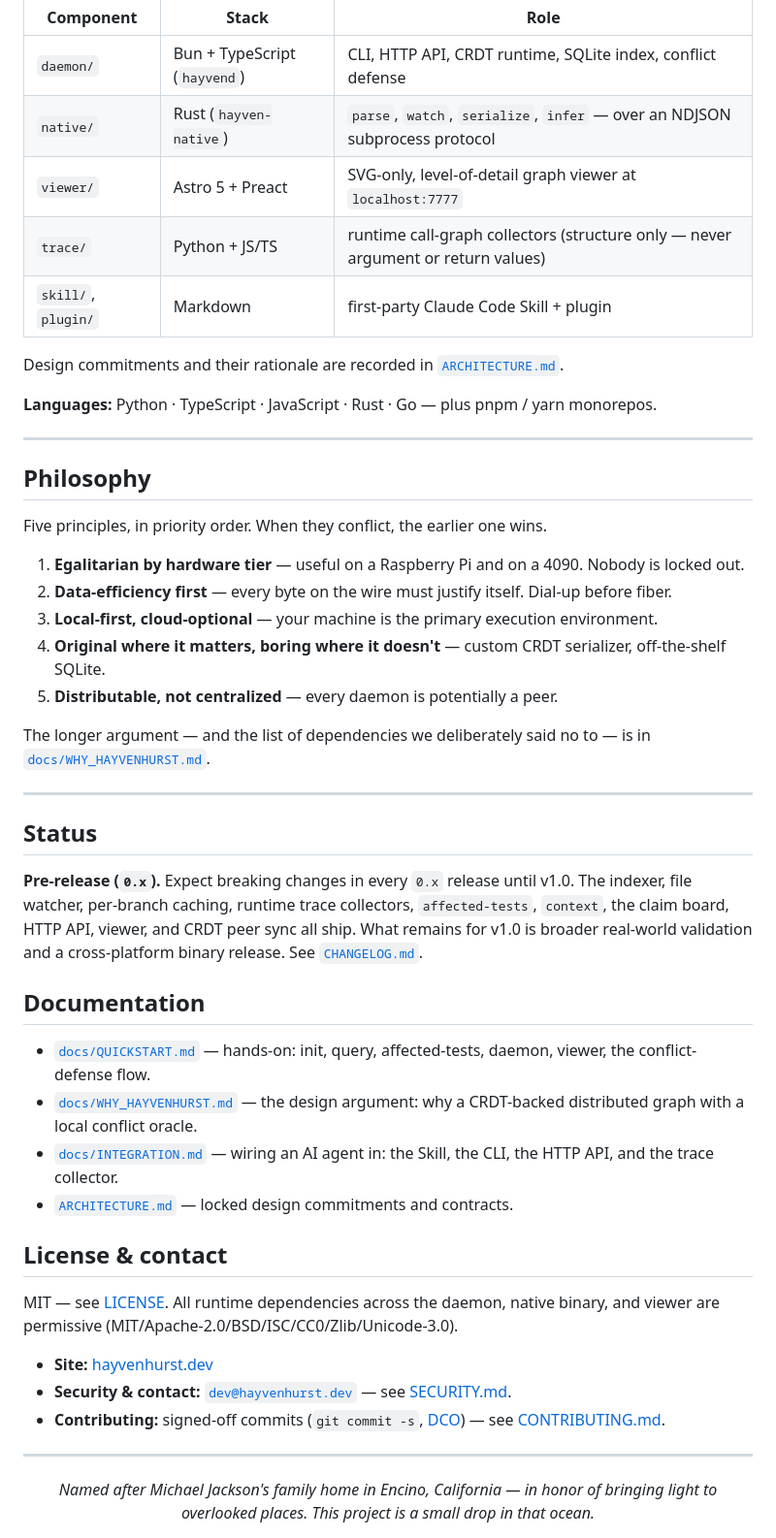
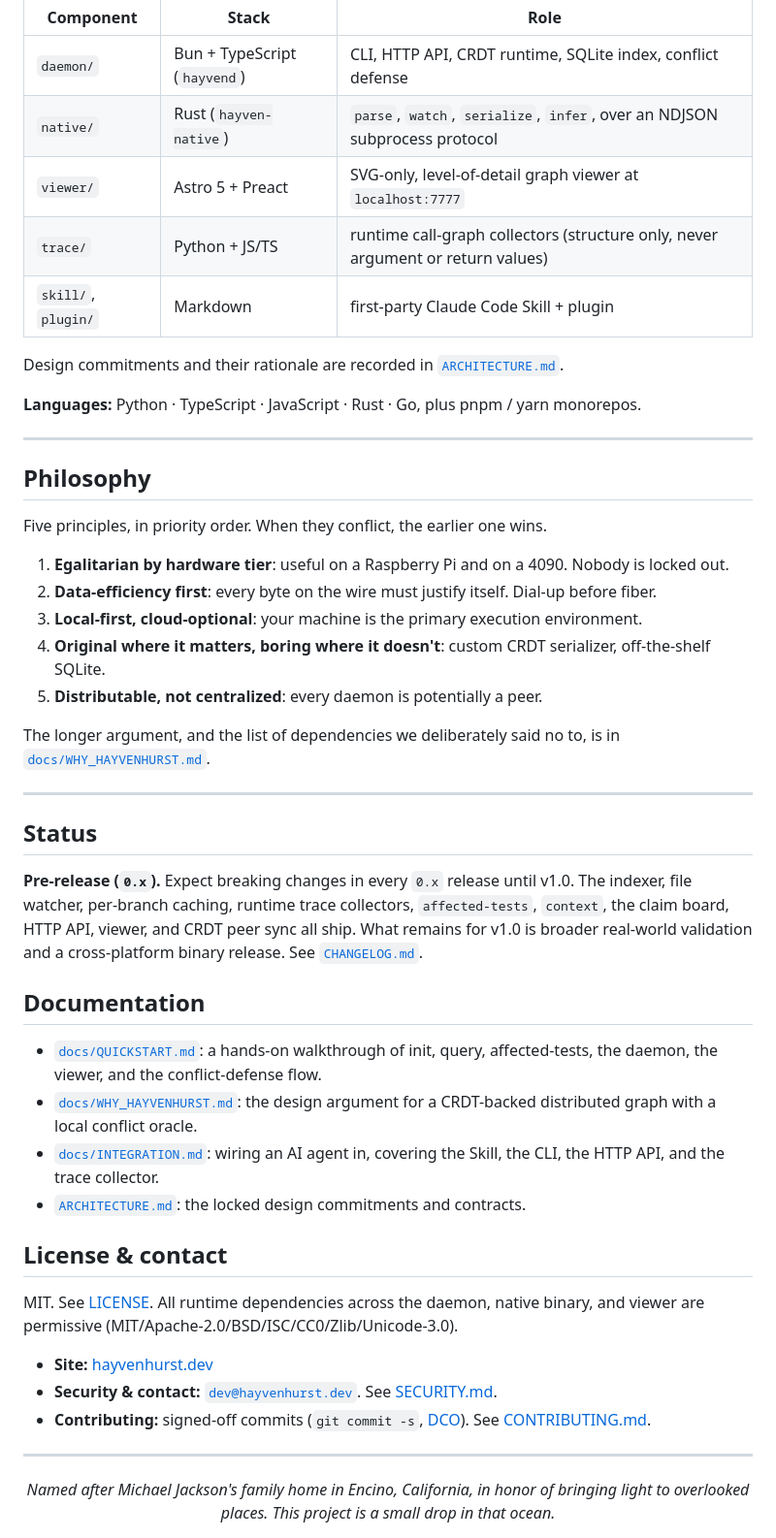
Before and after one commit to Davidb3l/Hayvenhurst-dev, a Markdown page: README.md, the part around one of its changes. Shown at 97% size. Rendered like a GitHub page.

```diff
--- a/README.md
+++ b/README.md
@@ -147,14 +147,14 @@ The graph's source of truth is human-readable markdown in `.hayven/`; SQLite is
 | Component | Stack | Role |
 |-----------|-------|------|
 | `daemon/` | Bun + TypeScript (`hayvend`) | CLI, HTTP API, CRDT runtime, SQLite index, conflict defense |
-| `native/` | Rust (`hayven-native`) | `parse`, `watch`, `serialize`, `infer` — over an NDJSON subprocess protocol |
+| `native/` | Rust (`hayven-native`) | `parse`, `watch`, `serialize`, `infer`, over an NDJSON subprocess protocol |
 | `viewer/` | Astro 5 + Preact | SVG-only, level-of-detail graph viewer at `localhost:7777` |
-| `trace/` | Python + JS/TS | runtime call-graph collectors (structure only — never argument or return values) |
+| `trace/` | Python + JS/TS | runtime call-graph collectors (structure only, never argument or return values) |
 | `skill/`, `plugin/` | Markdown | first-party Claude Code Skill + plugin |
 
 Design commitments and their rationale are recorded in [`ARCHITECTURE.md`](ARCHITECTURE.md).
 
-**Languages:** Python · TypeScript · JavaScript · Rust · Go — plus pnpm / yarn monorepos.
+**Languages:** Python · TypeScript · JavaScript · Rust · Go, plus pnpm / yarn monorepos.
 
 ---
 
@@ -162,13 +162,13 @@ Design commitments and their rationale are recorded in [`ARCHITECTURE.md`](ARCHI
 
 Five principles, in priority order. When they conflict, the earlier one wins.
 
-1. **Egalitarian by hardware tier** — useful on a Raspberry Pi and on a 4090. Nobody is locked out.
-2. **Data-efficiency first** — every byte on the wire must justify itself. Dial-up before fiber.
-3. **Local-first, cloud-optional** — your machine is the primary execution environment.
-4. **Original where it matters, boring where it doesn't** — custom CRDT serializer, off-the-shelf SQLite.
-5. **Distributable, not centralized** — every daemon is potentially a peer.
+1. **Egalitarian by hardware tier**: useful on a Raspberry Pi and on a 4090. Nobody is locked out.
+2. **Data-efficiency first**: every byte on the wire must justify itself. Dial-up before fiber.
+3. **Local-first, cloud-optional**: your machine is the primary execution environment.
+4. **Original where it matters, boring where it doesn't**: custom CRDT serializer, off-the-shelf SQLite.
+5. **Distributable, not centralized**: every daemon is potentially a peer.
 
-The longer argument — and the list of dependencies we deliberately said no to — is in [`docs/WHY_HAYVENHURST.md`](docs/WHY_HAYVENHURST.md).
+The longer argument, and the list of dependencies we deliberately said no to, is in [`docs/WHY_HAYVENHURST.md`](docs/WHY_HAYVENHURST.md).
 
 ---
 
@@ -178,21 +178,21 @@ The longer argument — and the list of dependencies we deliberately said no to
 
 ## Documentation
 
-- [`docs/QUICKSTART.md`](docs/QUICKSTART.md) — hands-on: init, query, affected-tests, daemon, viewer, the conflict-defense flow.
-- [`docs/WHY_HAYVENHURST.md`](docs/WHY_HAYVENHURST.md) — the design argument: why a CRDT-backed distributed graph with a local conflict oracle.
-- [`docs/INTEGRATION.md`](docs/INTEGRATION.md) — wiring an AI agent in: the Skill, the CLI, the HTTP API, and the trace collector.
-- [`ARCHITECTURE.md`](ARCHITECTURE.md) — locked design commitments and contracts.
+- [`docs/QUICKSTART.md`](docs/QUICKSTART.md): a hands-on walkthrough of init, query, affected-tests, the daemon, the viewer, and the conflict-defense flow.
+- [`docs/WHY_HAYVENHURST.md`](docs/WHY_HAYVENHURST.md): the design argument for a CRDT-backed distributed graph with a local conflict oracle.
+- [`docs/INTEGRATION.md`](docs/INTEGRATION.md): wiring an AI agent in, covering the Skill, the CLI, the HTTP API, and the trace collector.
+- [`ARCHITECTURE.md`](ARCHITECTURE.md): the locked design commitments and contracts.
 
 ## License & contact
 
-MIT — see [LICENSE](LICENSE). All runtime dependencies across the daemon, native binary, and viewer are permissive (MIT/Apache-2.0/BSD/ISC/CC0/Zlib/Unicode-3.0).
+MIT. See [LICENSE](LICENSE). All runtime dependencies across the daemon, native binary, and viewer are permissive (MIT/Apache-2.0/BSD/ISC/CC0/Zlib/Unicode-3.0).
 
 - **Site:** [hayvenhurst.dev](https://hayvenhurst.dev)
-- **Security & contact:** [`dev@hayvenhurst.dev`](mailto:dev@hayvenhurst.dev) — see [SECURITY.md](SECURITY.md).
-- **Contributing:** signed-off commits (`git commit -s`, [DCO](https://developercertificate.org/)) — see [CONTRIBUTING.md](CONTRIBUTING.md).
+- **Security & contact:** [`dev@hayvenhurst.dev`](mailto:dev@hayvenhurst.dev). See [SECURITY.md](SECURITY.md).
+- **Contributing:** signed-off commits (`git commit -s`, [DCO](https://developercertificate.org/)). See [CONTRIBUTING.md](CONTRIBUTING.md).
 
 ---
 
 <div align="center">
-<em>Named after Michael Jackson's family home in Encino, California — in honor of bringing light to overlooked places. This project is a small drop in that ocean.</em>
+<em>Named after Michael Jackson's family home in Encino, California, in honor of bringing light to overlooked places. This project is a small drop in that ocean.</em>
 </div>
```
Also changed, not shown: other parts of README.md (+18 -18 lines).
